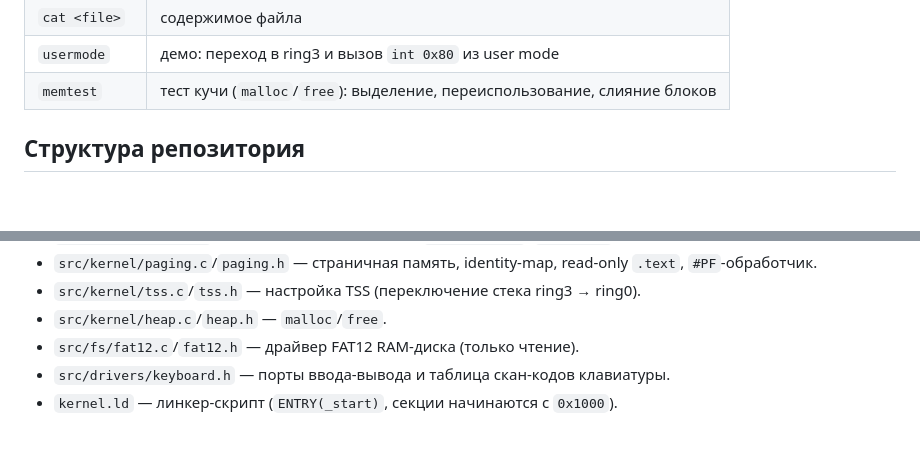
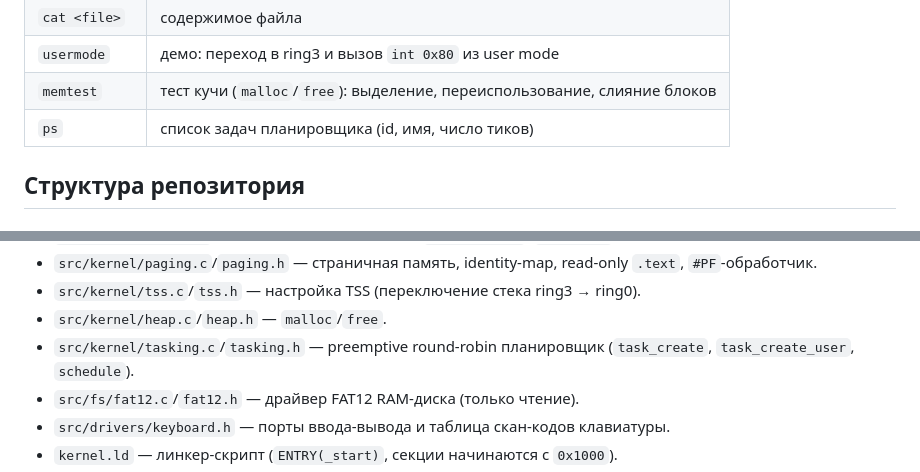
Before and after one commit to mdudnikov82-beep/AxOS, a Markdown page: README.md, 2 parts joined by grey strips. GitHub-like rendering; blank space fills up the shorter version.

```diff
--- a/README.md
+++ b/README.md
@@ -184,6 +210,7 @@ API: `fat12_list()` (команда `ls`) и `fat12_cat(filename)` (команд
 | `cat <file>`    | содержимое файла                                           |
 | `usermode`      | демо: переход в ring3 и вызов `int 0x80` из user mode      |
 | `memtest`       | тест кучи (`malloc`/`free`): выделение, переиспользование, слияние блоков |
+| `ps`            | список задач планировщика (id, имя, число тиков)           |
 
 ## Структура репозитория
 
@@ -212,6 +239,8 @@ API: `fat12_list()` (команда `ls`) и `fat12_cat(filename)` (команд
 - `src/kernel/tss.c`/`tss.h` — настройка TSS (переключение стека
   ring3 → ring0).
 - `src/kernel/heap.c`/`heap.h` — `malloc`/`free`.
+- `src/kernel/tasking.c`/`tasking.h` — preemptive round-robin планировщик
+  (`task_create`, `task_create_user`, `schedule`).
 - `src/fs/fat12.c`/`fat12.h` — драйвер FAT12 RAM-диска (только чтение).
 - `src/drivers/keyboard.h` — порты ввода-вывода и таблица скан-кодов
   клавиатуры.
```
Also changed, not shown: other parts of README.md (+32 -5 lines).
